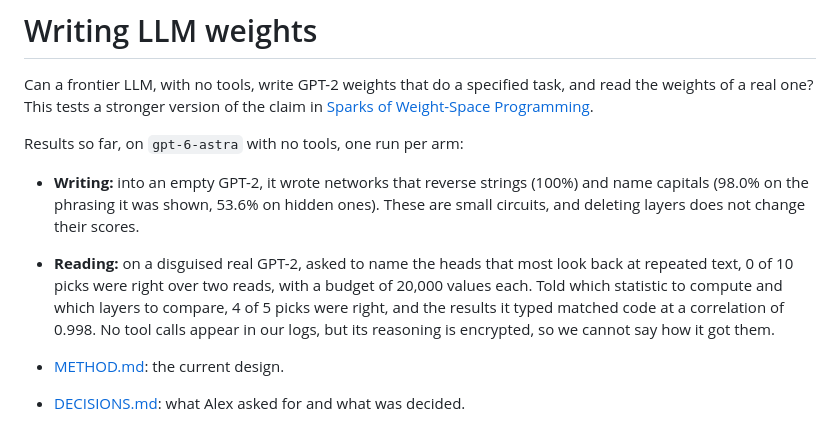
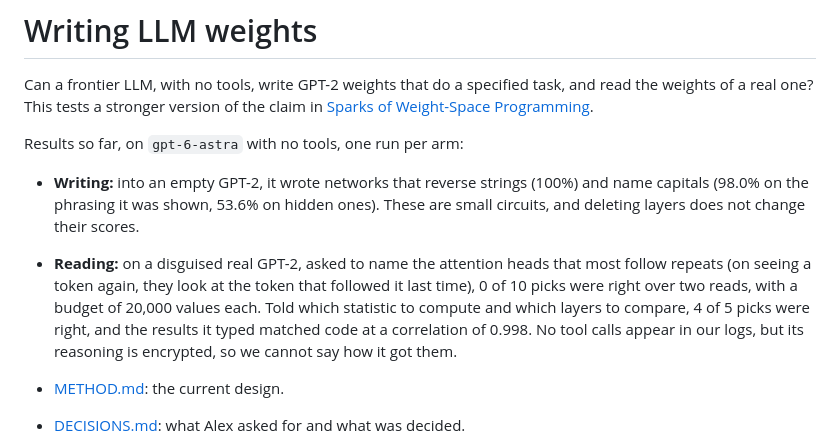
Before and after one commit to AlexBodner/wsp-scaling, a Markdown page: README.md, the part around the change. Rendered like a GitHub page.

```diff
--- a/README.md
+++ b/README.md
@@ -4,7 +4,7 @@ Can a frontier LLM, with no tools, write GPT-2 weights that do a specified task,
 
 Results so far, on `gpt-6-astra` with no tools, one run per arm:
 - **Writing:** into an empty GPT-2, it wrote networks that reverse strings (100%) and name capitals (98.0% on the phrasing it was shown, 53.6% on hidden ones). These are small circuits, and deleting layers does not change their scores.
-- **Reading:** on a disguised real GPT-2, asked to name the heads that most look back at repeated text, 0 of 10 picks were right over two reads, with a budget of 20,000 values each. Told which statistic to compute and which layers to compare, 4 of 5 picks were right, and the results it typed matched code at a correlation of 0.998. No tool calls appear in our logs, but its reasoning is encrypted, so we cannot say how it got them.
+- **Reading:** on a disguised real GPT-2, asked to name the attention heads that most follow repeats (on seeing a token again, they look at the token that followed it last time), 0 of 10 picks were right over two reads, with a budget of 20,000 values each. Told which statistic to compute and which layers to compare, 4 of 5 picks were right, and the results it typed matched code at a correlation of 0.998. No tool calls appear in our logs, but its reasoning is encrypted, so we cannot say how it got them.
 
 - [METHOD.md](METHOD.md): the current design.
 - [DECISIONS.md](DECISIONS.md): what Alex asked for and what was decided.
```
Also changed, not shown: figures/reading_heads_v4.png (added), 2 other files.
